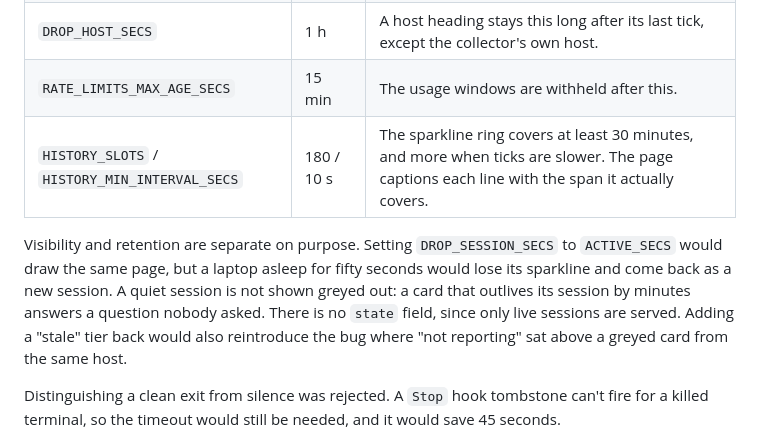
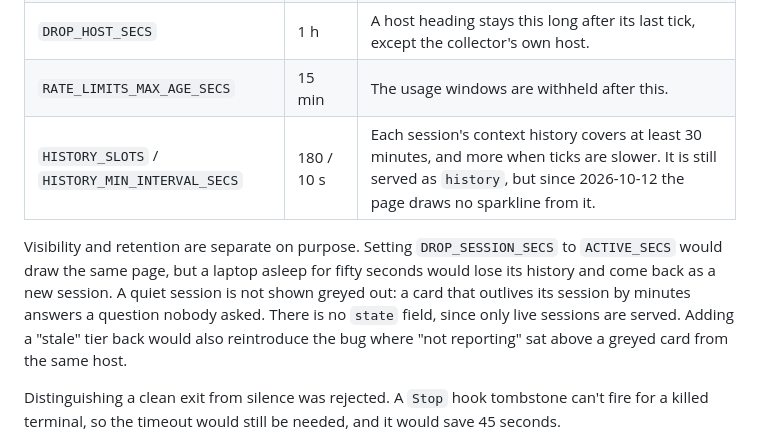
Before and after one commit to shappski/StatusGumbo, a Markdown page: ARCHITECTURE.md, the part around the change. Drawn GitHub-style.

```diff
--- a/ARCHITECTURE.md
+++ b/ARCHITECTURE.md
@@ -92,9 +92,9 @@ All times are measured from a record's last tick, against an injected clock in t
 | `DROP_SESSION_SECS` | 15 min | The record, its `first_seen` and its history are kept this long, but never shown past `ACTIVE_SECS`. |
 | `DROP_HOST_SECS` | 1 h | A host heading stays this long after its last tick, except the collector's own host. |
 | `RATE_LIMITS_MAX_AGE_SECS` | 15 min | The usage windows are withheld after this. |
-| `HISTORY_SLOTS` / `HISTORY_MIN_INTERVAL_SECS` | 180 / 10 s | The sparkline ring covers at least 30 minutes, and more when ticks are slower. The page captions each line with the span it actually covers. |
+| `HISTORY_SLOTS` / `HISTORY_MIN_INTERVAL_SECS` | 180 / 10 s | Each session's context history covers at least 30 minutes, and more when ticks are slower. It is still served as `history`, but since 2026-10-12 the page draws no sparkline from it. |
 
-Visibility and retention are separate on purpose. Setting `DROP_SESSION_SECS` to `ACTIVE_SECS` would draw the same page, but a laptop asleep for fifty seconds would lose its sparkline and come back as a new session. A quiet session is not shown greyed out: a card that outlives its session by minutes answers a question nobody asked. There is no `state` field, since only live sessions are served. Adding a "stale" tier back would also reintroduce the bug where "not reporting" sat above a greyed card from the same host.
+Visibility and retention are separate on purpose. Setting `DROP_SESSION_SECS` to `ACTIVE_SECS` would draw the same page, but a laptop asleep for fifty seconds would lose its history and come back as a new session. A quiet session is not shown greyed out: a card that outlives its session by minutes answers a question nobody asked. There is no `state` field, since only live sessions are served. Adding a "stale" tier back would also reintroduce the bug where "not reporting" sat above a greyed card from the same host.
 
 Distinguishing a clean exit from silence was rejected. A `Stop` hook tombstone can't fire for a killed terminal, so the timeout would still be needed, and it would save 45 seconds.
 
```
Also changed, not shown: assets/screenshot.png, 2 other files.
